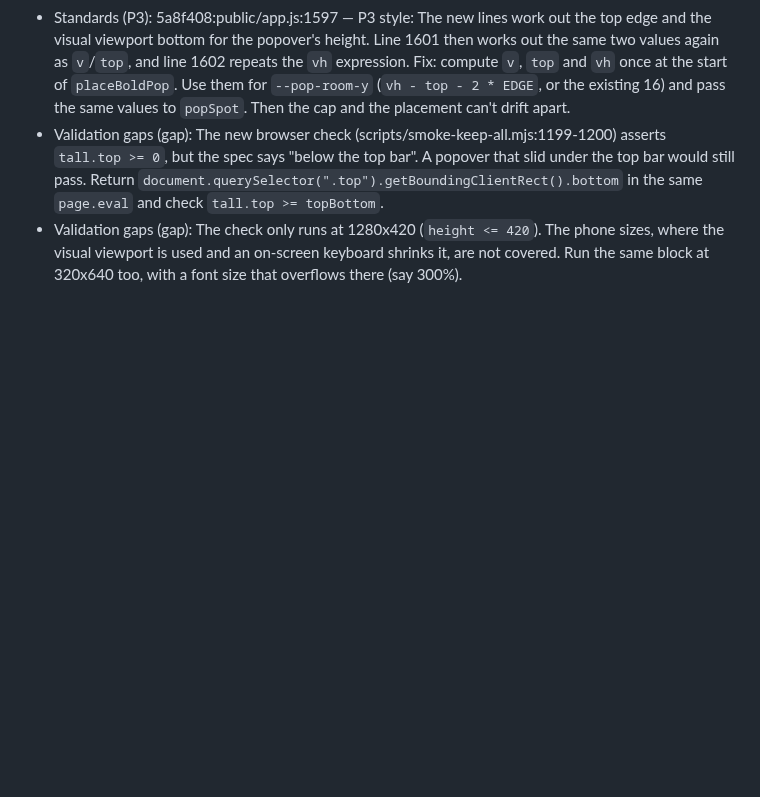
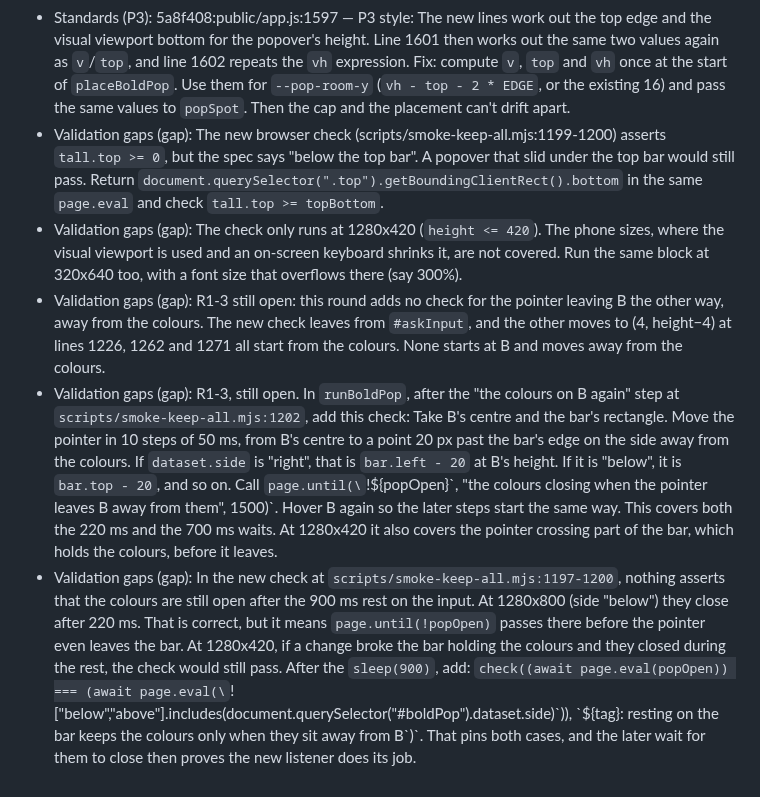
Before and after one commit to techiesreviews/script, a Markdown page: docs/build/step-u-bold-colours-by-b.md, the part around the change. Drawn GitHub-style; blank space fills up the shorter version.

Commit message:
docs: step-u-bold-colours-by-b follow-ups from review
Co-Authored-By: Agent Kit <noreply@openai.com>

```diff
--- a/docs/build/step-u-bold-colours-by-b.md
+++ b/docs/build/step-u-bold-colours-by-b.md
@@ -34,3 +34,6 @@ Feature list: updated (`docs/features.md`).
 - Standards (P3): 5a8f408:public/app.js:1597 — P3 style: The new lines work out the top edge and the visual viewport bottom for the popover's height. Line 1601 then works out the same two values again as `v`/`top`, and line 1602 repeats the `vh` expression. Fix: compute `v`, `top` and `vh` once at the start of `placeBoldPop`. Use them for `--pop-room-y` (`vh - top - 2 * EDGE`, or the existing 16) and pass the same values to `popSpot`. Then the cap and the placement can't drift apart.
 - Validation gaps (gap): The new browser check (scripts/smoke-keep-all.mjs:1199-1200) asserts `tall.top >= 0`, but the spec says "below the top bar". A popover that slid under the top bar would still pass. Return `document.querySelector(".top").getBoundingClientRect().bottom` in the same `page.eval` and check `tall.top >= topBottom`.
 - Validation gaps (gap): The check only runs at 1280x420 (`height <= 420`). The phone sizes, where the visual viewport is used and an on-screen keyboard shrinks it, are not covered. Run the same block at 320x640 too, with a font size that overflows there (say 300%).
+- Validation gaps (gap): R1-3 still open: this round adds no check for the pointer leaving B the other way, away from the colours. The new check leaves from `#askInput`, and the other moves to (4, height−4) at lines 1226, 1262 and 1271 all start from the colours. None starts at B and moves away from the colours.
+- Validation gaps (gap): R1-3, still open. In `runBoldPop`, after the "the colours on B again" step at `scripts/smoke-keep-all.mjs:1202`, add this check: Take B's centre and the bar's rectangle. Move the pointer in 10 steps of 50 ms, from B's centre to a point 20 px past the bar's edge on the side away from the colours. If `dataset.side` is "right", that is `bar.left - 20` at B's height. If it is "below", it is `bar.top - 20`, and so on. Call `page.until(\`!${popOpen}\`, "the colours closing when the pointer leaves B away from them", 1500)`. Hover B again so the later steps start the same way. This covers both the 220 ms and the 700 ms waits. At 1280x420 it also covers the pointer crossing part of the bar, which holds the colours, before it leaves.
+- Validation gaps (gap): In the new check at `scripts/smoke-keep-all.mjs:1197-1200`, nothing asserts that the colours are still open after the 900 ms rest on the input. At 1280x800 (side "below") they close after 220 ms. That is correct, but it means `page.until(!popOpen)` passes there before the pointer even leaves the bar. At 1280x420, if a change broke the bar holding the colours and they closed during the rest, the check would still pass. After the `sleep(900)`, add: `check((await page.eval(popOpen)) === (await page.eval(\`!["below","above"].includes(document.querySelector("#boldPop").dataset.side)\`)), \`${tag}: resting on the bar keeps the colours only when they sit away from B\`)`. That pins both cases, and the later wait for them to close then proves the new listener does its job.
```
